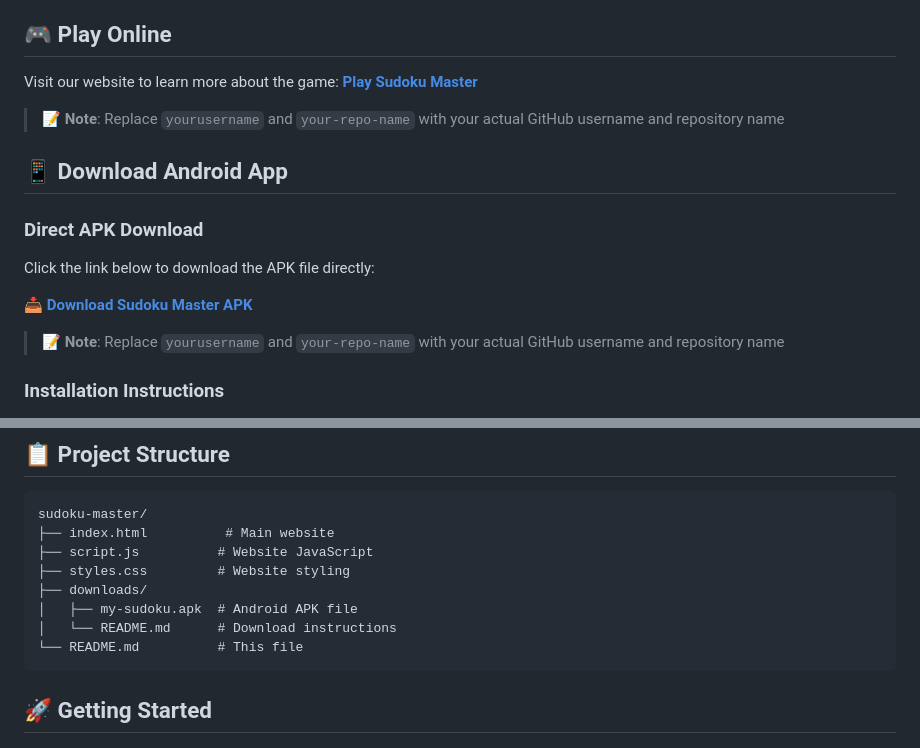
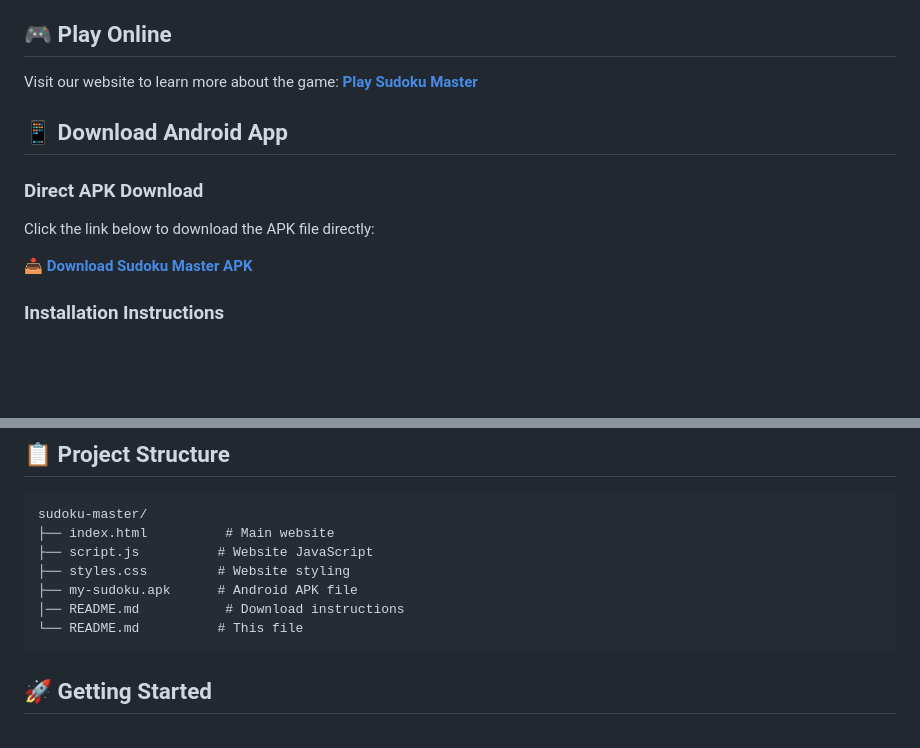
Before and after one commit to kotecharooshi/sudoku-game, a Markdown page: README.md, 2 parts joined by grey strips. Rendered like a GitHub page; blank space fills up the shorter version.

````diff
--- a/README.md
+++ b/README.md
@@ -13,18 +13,14 @@ A modern, beautiful Sudoku puzzle game with both web and Android versions.
 
 ## 🎮 Play Online
 
-Visit our website to learn more about the game: **[Play Sudoku Master](https://yourusername.github.io/your-repo-name)**
-
-> 📝 **Note**: Replace `yourusername` and `your-repo-name` with your actual GitHub username and repository name
+Visit our website to learn more about the game: **[Play Sudoku Master](https://kotecharooshi.github.io/sudoku-game)**
 
 ## 📱 Download Android App
 
 ### Direct APK Download
 Click the link below to download the APK file directly:
 
-**[📥 Download Sudoku Master APK](https://github.com/yourusername/your-repo-name/raw/main/downloads/my-sudoku.apk)**
-
-> 📝 **Note**: Replace `yourusername` and `your-repo-name` with your actual GitHub username and repository name
+**[📥 Download Sudoku Master APK](https://github.com/kotecharooshi/sudoku-game/raw/main/my-sudoku.apk)**
 
 ### Installation Instructions
 1. Download the APK file from the link above
@@ -47,9 +43,8 @@ sudoku-master/
 ├── index.html          # Main website
 ├── script.js          # Website JavaScript
 ├── styles.css         # Website styling
-├── downloads/
-│   ├── my-sudoku.apk  # Android APK file
-│   └── README.md      # Download instructions
+├── my-sudoku.apk      # Android APK file
+│── README.md           # Download instructions
 └── README.md          # This file
 ```
 
````
Also changed, not shown: other parts of README.md (+1 -0 lines).
